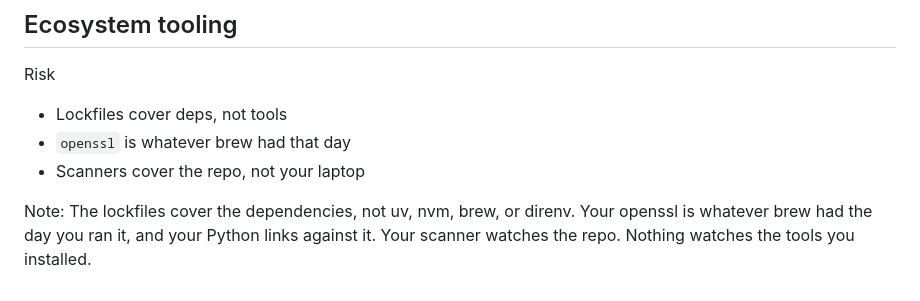
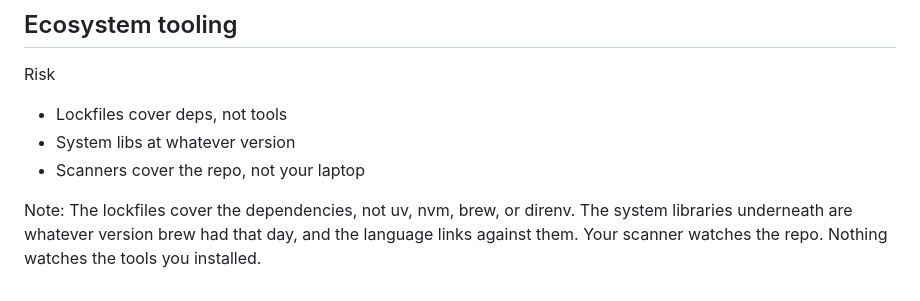
Before and after one commit to devusb/salvage-title-software, a Markdown page: slides/04-language.md, the part around the change. Rendered like a GitHub page.

Commit message:
fix: ecosystem risk bullet is system libs at whatever version

```diff
--- a/slides/04-language.md
+++ b/slides/04-language.md
@@ -38,11 +38,11 @@ Note: Each tool covers its language and stops at the edge. Every one is fine. It
 
 <ul class="gap">
 <li>Lockfiles cover deps, not tools</li>
-<li><code>openssl</code> is whatever brew had that day</li>
+<li>System libs at whatever version</li>
 <li>Scanners cover the repo, not your laptop</li>
 </ul>
 
-Note: The lockfiles cover the dependencies, not uv, nvm, brew, or direnv. Your openssl is whatever brew had the day you ran it, and your Python links against it. Your scanner watches the repo. Nothing watches the tools you installed.
+Note: The lockfiles cover the dependencies, not uv, nvm, brew, or direnv. The system libraries underneath are whatever version brew had that day, and the language links against them. Your scanner watches the repo. Nothing watches the tools you installed.
 
 <!--
 ============================================================
```
